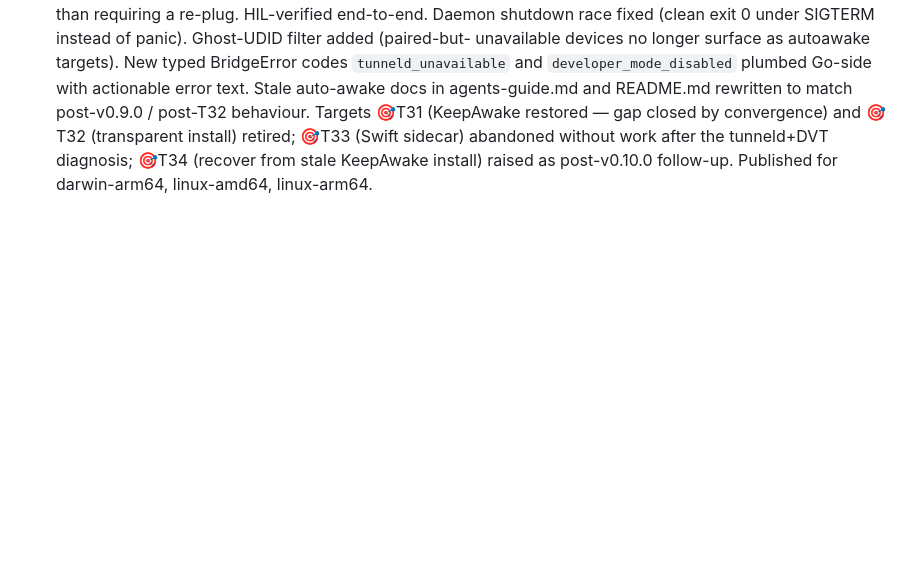
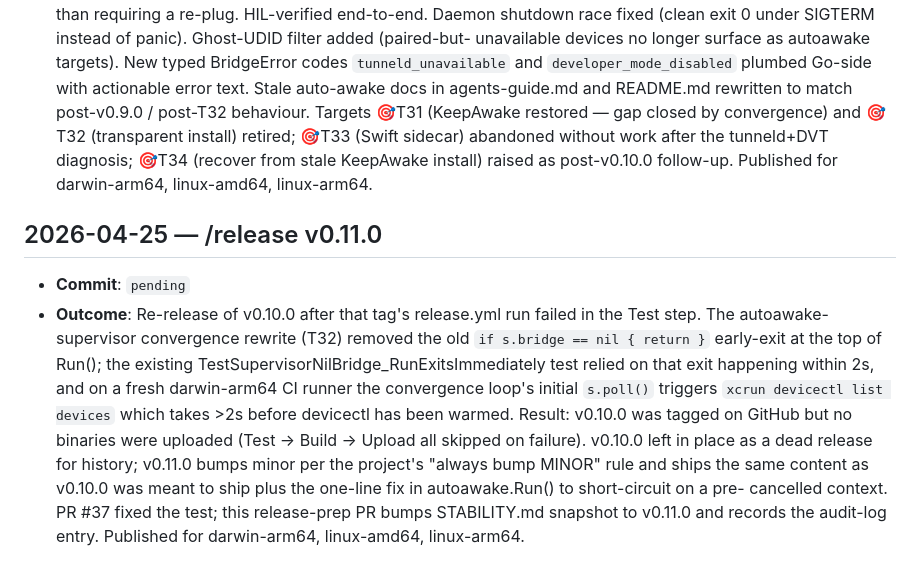
Before and after one commit to marcelocantos/spyder, a Markdown page: docs/audit-log.md, the part around the change. Rendered like a GitHub page; blank space fills up the shorter version.

Commit message:
Release v0.11.0: re-cut after v0.10.0 CI failure (#38)
Release-prep v0.11.0: STABILITY.md snapshot bump + audit-log entry

v0.11.0 re-releases v0.10.0 after the latter's release.yml run failed
on the autoawake-supervisor pre-cancelled-ctx test (fixed in #37).
v0.10.0 left on GitHub as a dead release for history; project's
"always bump MINOR" rule sends us to v0.11.0 rather than re-tagging.

Co-authored-by: Claude Opus 4.7 (1M context) <noreply@anthropic.com>

```diff
--- a/docs/audit-log.md
+++ b/docs/audit-log.md
@@ -199,3 +199,24 @@ maintenance activities. Append-only — newest entries at the bottom.
   tunneld+DVT diagnosis; 🎯T34 (recover from stale KeepAwake install)
   raised as post-v0.10.0 follow-up. Published for darwin-arm64,
   linux-amd64, linux-arm64.
+
+## 2026-04-25 — /release v0.11.0
+
+- **Commit**: `pending`
+- **Outcome**: Re-release of v0.10.0 after that tag's release.yml run
+  failed in the Test step. The autoawake-supervisor convergence
+  rewrite (T32) removed the old `if s.bridge == nil { return }`
+  early-exit at the top of Run(); the existing
+  TestSupervisorNilBridge_RunExitsImmediately test relied on that
+  exit happening within 2s, and on a fresh darwin-arm64 CI runner
+  the convergence loop's initial `s.poll()` triggers
+  `xcrun devicectl list devices` which takes >2s before devicectl
+  has been warmed. Result: v0.10.0 was tagged on GitHub but no
+  binaries were uploaded (Test → Build → Upload all skipped on
+  failure). v0.10.0 left in place as a dead release for history;
+  v0.11.0 bumps minor per the project's "always bump MINOR" rule
+  and ships the same content as v0.10.0 was meant to ship plus the
+  one-line fix in autoawake.Run() to short-circuit on a pre-
+  cancelled context. PR #37 fixed the test; this release-prep PR
+  bumps STABILITY.md snapshot to v0.11.0 and records the audit-log
+  entry. Published for darwin-arm64, linux-amd64, linux-arm64.
```
Also changed, not shown: STABILITY.md (+1 -1 lines).
